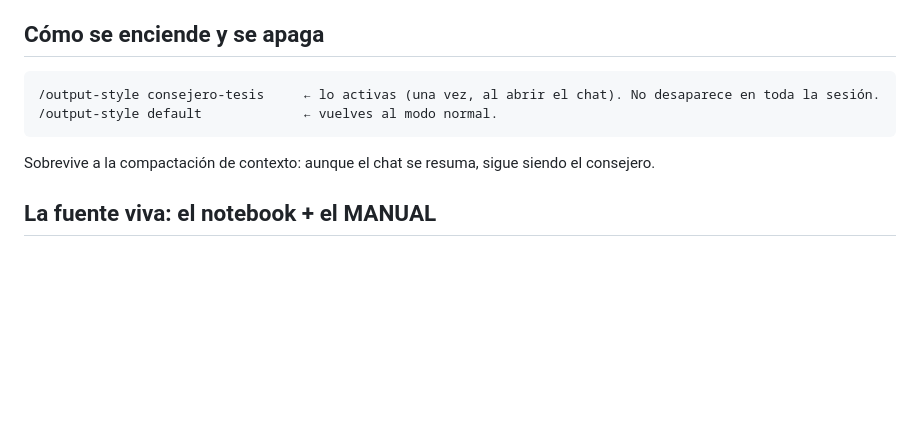
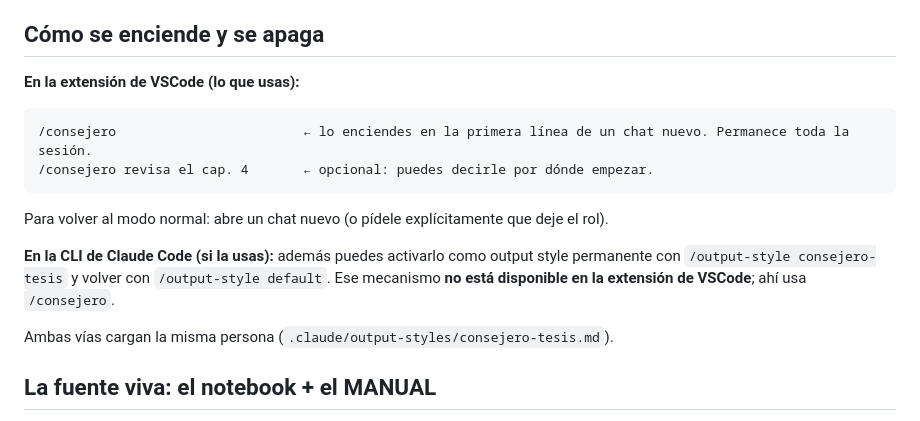
Before and after one commit to RaquelGarciah/Real-time-statistical-supervision-of-an-AI-trading-agent, a Markdown page: memoria/CONSEJERO.md, the part around the change. Drawn GitHub-style; blank space fills up the shorter version.

Commit message:
feat(tesis): comando /consejero para encender la persona en la extensión VSCode
/output-style no existe en la extensión; /consejero activa la misma persona
(.claude/output-styles/consejero-tesis.md) como rol persistente del hilo.

````diff
--- a/memoria/CONSEJERO.md
+++ b/memoria/CONSEJERO.md
@@ -7,12 +7,18 @@ especialista que haga falta. Implementado como **output style** (persona del hil
 
 ## Cómo se enciende y se apaga
 
+**En la extensión de VSCode (lo que usas):**
 ```
-/output-style consejero-tesis     ← lo activas (una vez, al abrir el chat). No desaparece en toda la sesión.
-/output-style default             ← vuelves al modo normal.
+/consejero                        ← lo enciendes en la primera línea de un chat nuevo. Permanece toda la sesión.
+/consejero revisa el cap. 4       ← opcional: puedes decirle por dónde empezar.
 ```
+Para volver al modo normal: abre un chat nuevo (o pídele explícitamente que deje el rol).
 
-Sobrevive a la compactación de contexto: aunque el chat se resuma, sigue siendo el consejero.
+**En la CLI de Claude Code (si la usas):** además puedes activarlo como output style permanente con
+`/output-style consejero-tesis` y volver con `/output-style default`. Ese mecanismo **no está disponible en la
+extensión de VSCode**; ahí usa `/consejero`.
+
+Ambas vías cargan la misma persona (`.claude/output-styles/consejero-tesis.md`).
 
 ## La fuente viva: el notebook + el MANUAL
 
````
